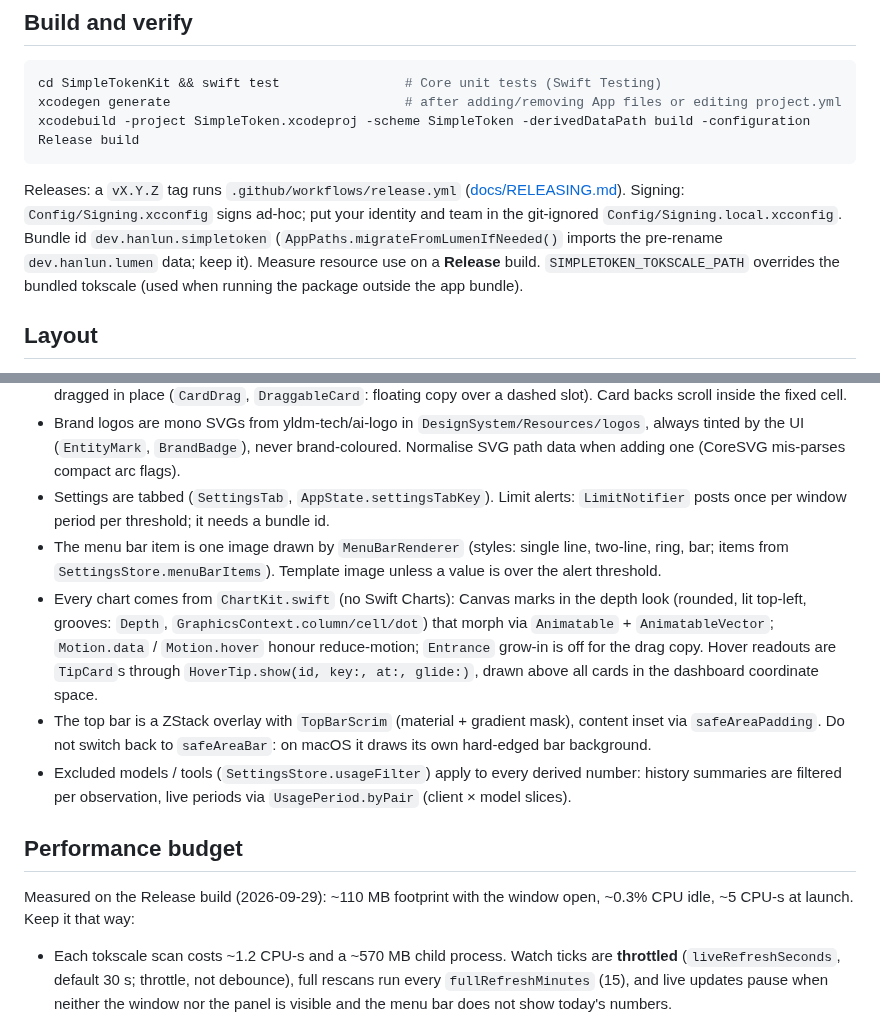
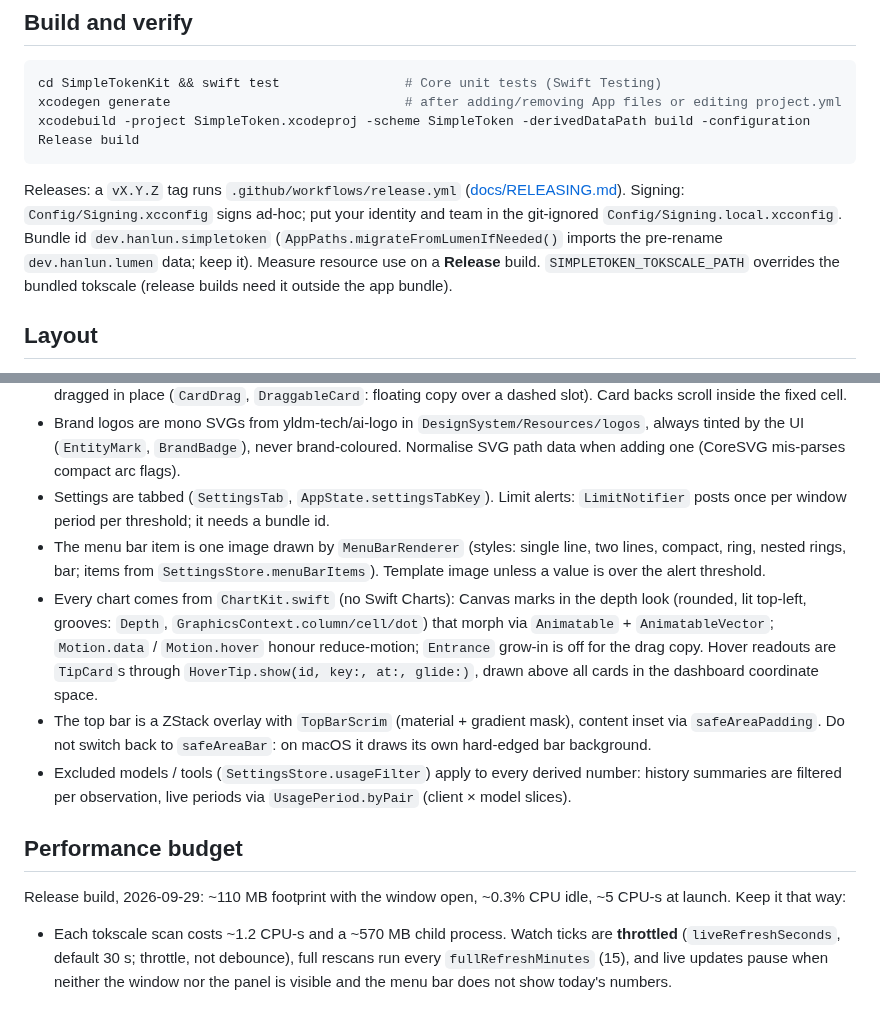
Before and after one commit to HanlunWang/SimpleToken, a Markdown page: AGENTS.md, 2 parts joined by grey strips. Rendered like a GitHub page.

````diff
--- a/AGENTS.md
+++ b/AGENTS.md
@@ -10,7 +10,7 @@ xcodegen generate                              # after adding/removing App files
 xcodebuild -project SimpleToken.xcodeproj -scheme SimpleToken -derivedDataPath build -configuration Release build
 ```
 
-Releases: a `vX.Y.Z` tag runs `.github/workflows/release.yml` ([docs/RELEASING.md](docs/RELEASING.md)). Signing: `Config/Signing.xcconfig` signs ad-hoc; put your identity and team in the git-ignored `Config/Signing.local.xcconfig`. Bundle id `dev.hanlun.simpletoken` (`AppPaths.migrateFromLumenIfNeeded()` imports the pre-rename `dev.hanlun.lumen` data; keep it). Measure resource use on a **Release** build. `SIMPLETOKEN_TOKSCALE_PATH` overrides the bundled tokscale (used when running the package outside the app bundle).
+Releases: a `vX.Y.Z` tag runs `.github/workflows/release.yml` ([docs/RELEASING.md](docs/RELEASING.md)). Signing: `Config/Signing.xcconfig` signs ad-hoc; put your identity and team in the git-ignored `Config/Signing.local.xcconfig`. Bundle id `dev.hanlun.simpletoken` (`AppPaths.migrateFromLumenIfNeeded()` imports the pre-rename `dev.hanlun.lumen` data; keep it). Measure resource use on a **Release** build. `SIMPLETOKEN_TOKSCALE_PATH` overrides the bundled tokscale (release builds need it outside the app bundle).
 
 ## Layout
 
@@ -32,14 +32,14 @@ English is the source language. Strings reach the UI through SwiftUI `LocalizedS
 - The dashboard is a widget grid (`WidgetGrid`): fixed 150 pt rows, an even number of ≥160 pt columns (2–8) chosen from the window width, dense first-fit packing. Every widget is a `SettingsStore.Card` (each stat is its own `stat.*` widget) with its own allowed `sizes` (small 1×1, medium 2×1, large 2×2, wide 4×2; wide falls back to large at 2 columns) and a distinct layout per size read from `\.cardSize`. Shared widget anatomy lives in `WidgetParts.swift` (`WidgetHeader` with a tinted icon chip, `BigNumber` / `MoneyNumber` in rounded numerals sized by `WidgetStyle.number`, `FactsRow`, `DeltaChip`): header, then the main number top-aligned, then the visual; large sizes end with a facts row. Widgets are dragged in place (`CardDrag`, `DraggableCard`: floating copy over a dashed slot). Card backs scroll inside the fixed cell.
 - Brand logos are mono SVGs from yldm-tech/ai-logo in `DesignSystem/Resources/logos`, always tinted by the UI (`EntityMark`, `BrandBadge`), never brand-coloured. Normalise SVG path data when adding one (CoreSVG mis-parses compact arc flags).
 - Settings are tabbed (`SettingsTab`, `AppState.settingsTabKey`). Limit alerts: `LimitNotifier` posts once per window period per threshold; it needs a bundle id.
-- The menu bar item is one image drawn by `MenuBarRenderer` (styles: single line, two-line, ring, bar; items from `SettingsStore.menuBarItems`). Template image unless a value is over the alert threshold.
+- The menu bar item is one image drawn by `MenuBarRenderer` (styles: single line, two lines, compact, ring, nested rings, bar; items from `SettingsStore.menuBarItems`). Template image unless a value is over the alert threshold.
 - Every chart comes from `ChartKit.swift` (no Swift Charts): Canvas marks in the depth look (rounded, lit top-left, grooves: `Depth`, `GraphicsContext.column/cell/dot`) that morph via `Animatable` + `AnimatableVector`; `Motion.data` / `Motion.hover` honour reduce-motion; `Entrance` grow-in is off for the drag copy. Hover readouts are `TipCard`s through `HoverTip.show(id, key:, at:, glide:)`, drawn above all cards in the dashboard coordinate space.
 - The top bar is a ZStack overlay with `TopBarScrim` (material + gradient mask), content inset via `safeAreaPadding`. Do not switch back to `safeAreaBar`: on macOS it draws its own hard-edged bar background.
 - Excluded models / tools (`SettingsStore.usageFilter`) apply to every derived number: history summaries are filtered per observation, live periods via `UsagePeriod.byPair` (client × model slices).
 
 ## Performance budget
 
-Measured on the Release build (2026-09-29): ~110 MB footprint with the window open, ~0.3% CPU idle, ~5 CPU-s at launch. Keep it that way:
+Release build, 2026-09-29: ~110 MB footprint with the window open, ~0.3% CPU idle, ~5 CPU-s at launch. Keep it that way:
 
 - Each tokscale scan costs ~1.2 CPU-s and a ~570 MB child process. Watch ticks are **throttled** (`liveRefreshSeconds`, default 30 s; throttle, not debounce), full rescans run every `fullRefreshMinutes` (15), and live updates pause when neither the window nor the panel is visible and the menu bar does not show today's numbers.
 - **Never put scroll offsets in dashboard state.** They live in `ScrollTracker` (read only by the top-bar scrim and the hover-tip layer). Hover is ignored mid-scroll (`HoverTip.scrolling`).
````
Also changed, not shown: README.md (+2 -2 lines), docs/images/menubar.png, 6 other files.
